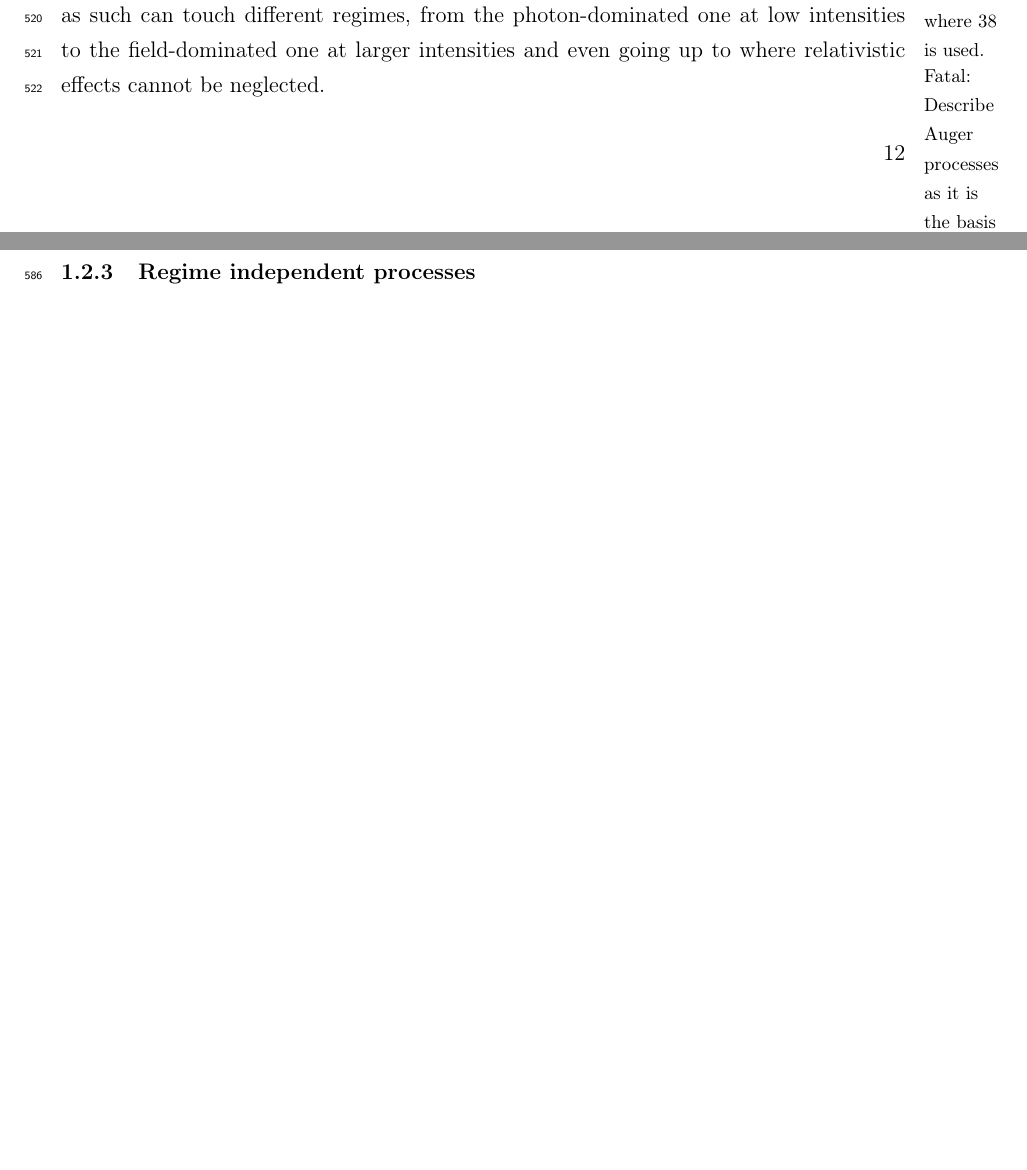
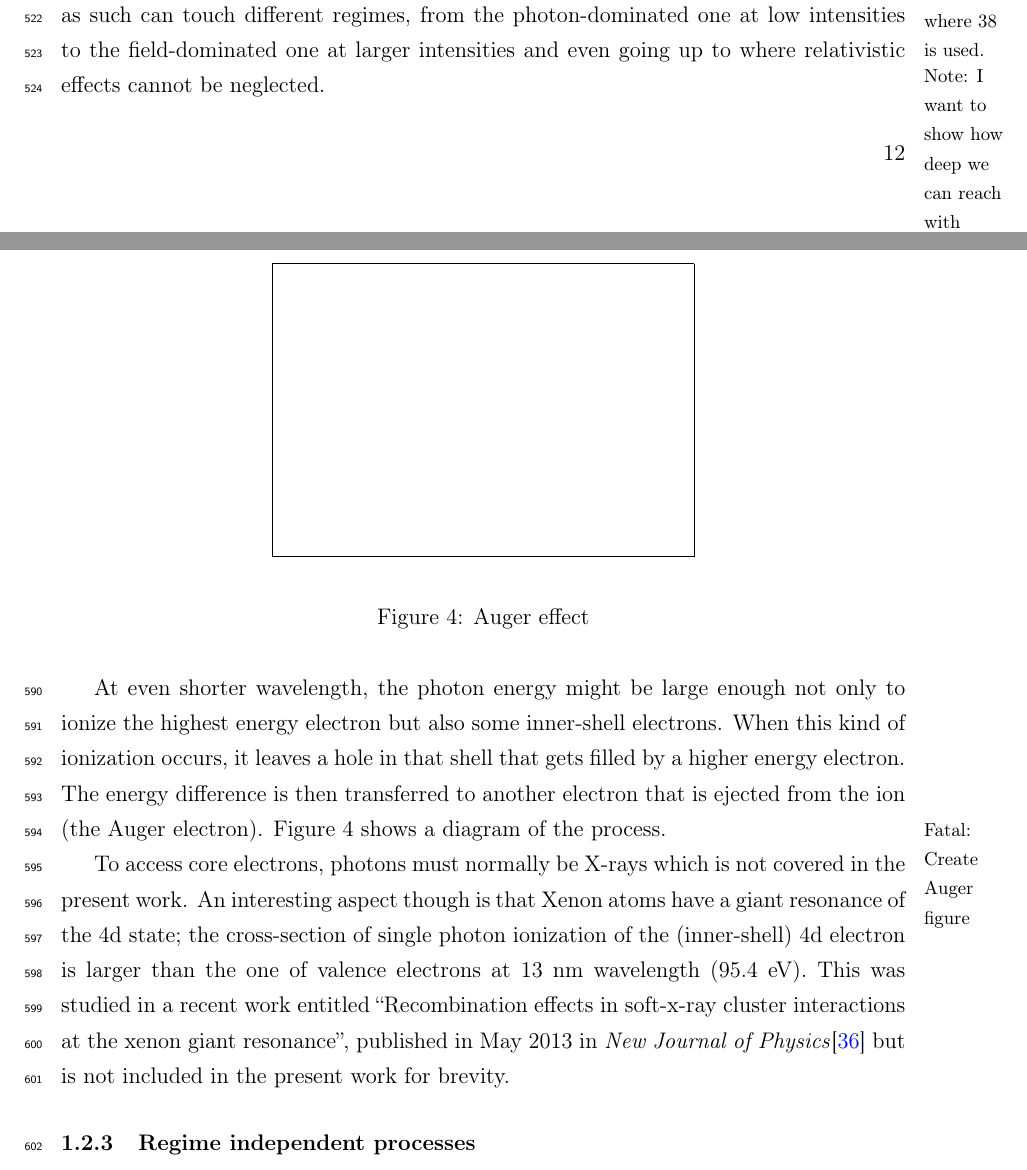
Before and after one commit to nbigaouette/thesis, a LaTeX thesis (thesis/thesis.tex, which reads thesis/introduction_detailed.tex): two parts of pages 24 and 28 of 123 before the commit and two parts of pages 25 and 29 of 125 after it, joined at a grey line, cut so that both start at the same text, the shorter picture padded with empty space. Compiled offline with pdfLaTeX.

Commit message:
Added small Auger section with reference to recombination paper.

```diff
--- a/thesis/introduction_detailed.tex
+++ b/thesis/introduction_detailed.tex
@@ -263,8 +263,6 @@ ionization of these inner-shells possible.
 \fxfatal[margin,noinline]{38 nm or 32 nm?? Bosted says 38, but Eddie says 32!
                           See HHG section where 38 is used.}
 % http://photon-science.desy.de/news__events/research_highlights/archive/flash_excites_giant_atomic_resonance/index_eng.html
-\fxfatal[margin,noinline]{Describe Auger processes as it is the basis of the
-                          recombination paper!}
 \fxnote[margin,noinline]{I want to show how deep we can reach with photons in
                          XUV and VUV. Which shells? Resonance?}
 \fxnote[margin,noinline]{4d ionization: single or two photons?}
@@ -446,4 +445,22 @@ $\gamma~\gg~1$).
 
+At even shorter wavelength, the photon energy might be large enough not only
+to ionize the highest energy electron but also some inner-shell electrons. When
+this kind of ionization occurs, it leaves a hole in that shell that gets filled
+by a higher energy electron. The energy difference is then transferred to
+another electron that is ejected from the ion (the Auger electron). Figure
+\ref{fig:auger} shows a diagram of the process.
+
+\emptyfig{Auger effect}{fig:auger}
+\fxfatal[margin,noinline]{Create Auger figure}
+
+To access core electrons, photons must normally be X-rays which is not covered
+in the present work. An interesting aspect though is that Xenon atoms have a
+giant resonance of the 4d state; the cross-section of single photon ionization
+of the (inner-shell) 4d electron is larger than the one of valence electrons at
+13 nm wavelength (95.4 eV). This was studied in a recent work entitled
+``Recombination effects in soft-x-ray cluster interactions at the xenon giant
+resonance'', published in May 2013 in \textit{New Journal of
+Physics}\cite{Ackad2013} but is not included in the present work for brevity.
 
 
 % ******************************************************************************
```
Also changed, not shown: thesis/introduction_detailed.tex (1 more changed lines).
